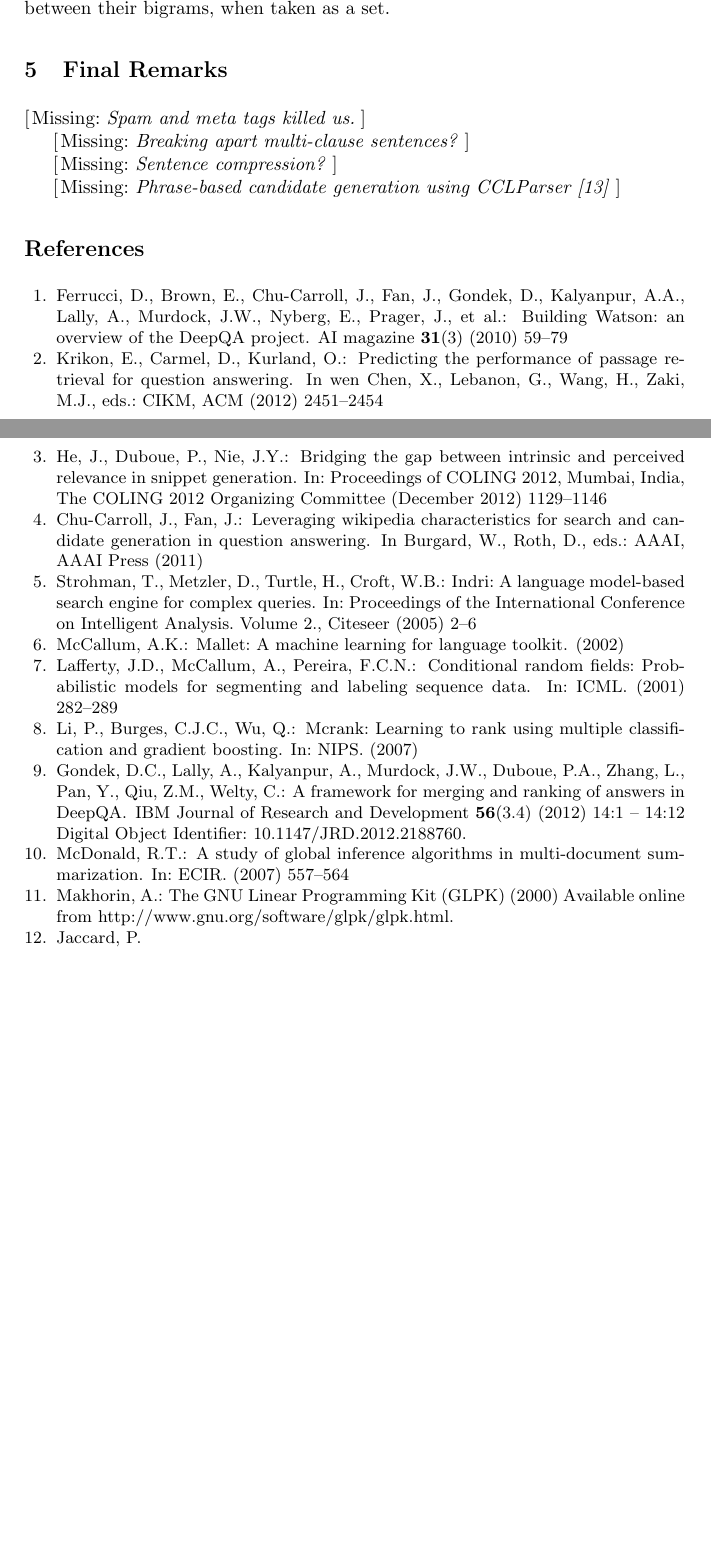
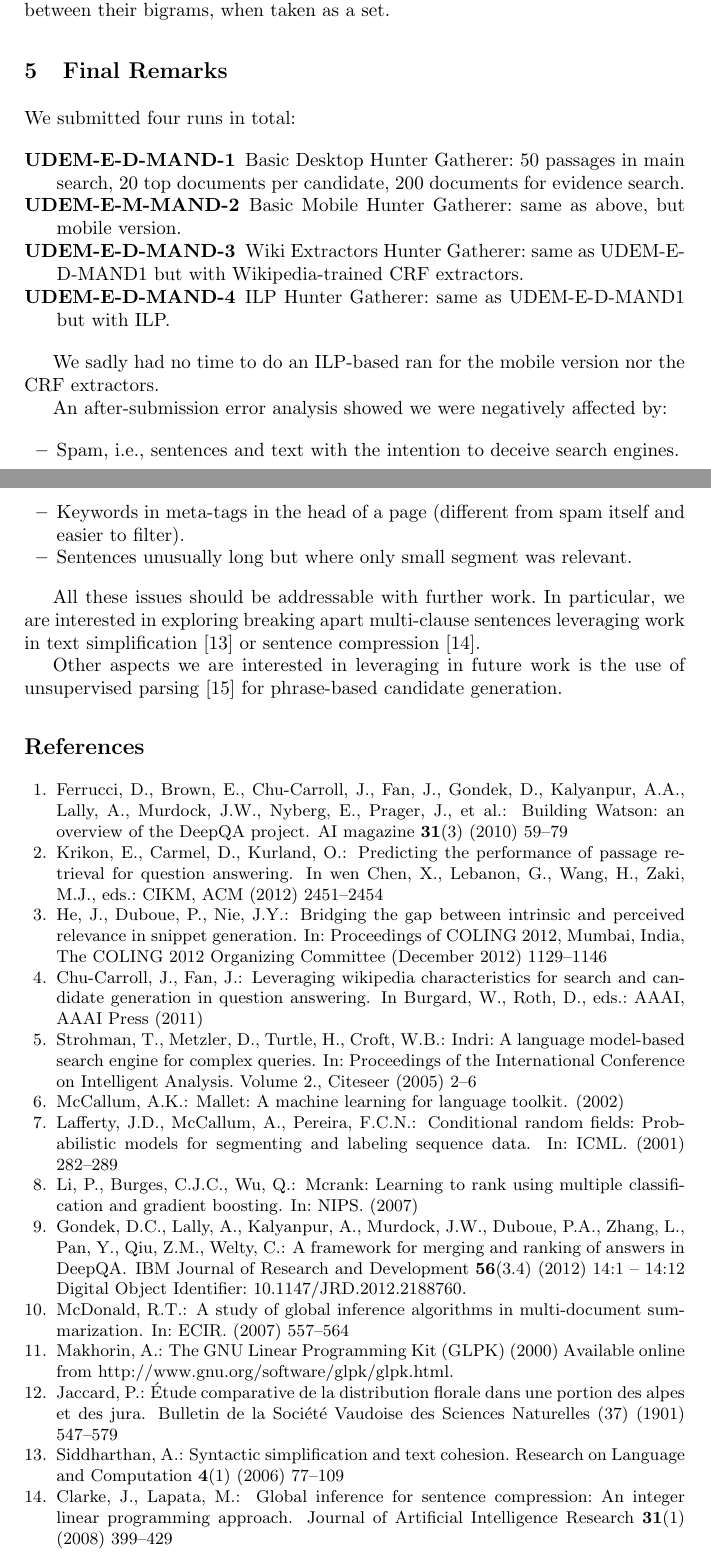
Before and after one commit to jinghe/hunter-gatherer, a LaTeX paper (docs/main.tex, which reads docs/outro.tex): two parts of pages 5 and 6 of 6 before the commit and two parts of pages 5 and 6 of 7 after it, joined at a grey line, cut so that both start at the same text, the shorter picture padded with empty space. Compiled offline with pdfLaTeX.

Commit message:
complete version

```diff
--- a/docs/outro.tex
+++ b/docs/outro.tex
@@ -1,10 +1,37 @@
 \section{Final Remarks}
 
-\missing{Spam and meta tags killed us.}
+We submitted four runs in total:
 
-\missing{Breaking apart multi-clause sentences?}
+\begin{description}
 
-\missing{Sentence compression?}
+\item[UDEM-E-D-MAND-1] Basic Desktop Hunter Gatherer: 50 passages in main search, 20 top documents per candidate, 200 documents for evidence search.
 
-\missing{Phrase-based candidate generation using CCLParser
-  \cite{seginer_etal_ACL07}}
+\item[UDEM-E-M-MAND-2] Basic Mobile Hunter Gatherer: same as above, but mobile version.
+
+\item[UDEM-E-D-MAND-3] Wiki Extractors Hunter Gatherer: same as UDEM-E-D-MAND1 but with Wikipedia-trained CRF extractors.
+
+\item[UDEM-E-D-MAND-4] ILP Hunter Gatherer: same as UDEM-E-D-MAND1 but with ILP.
+
+\end{description}
+
+We sadly had no time to do an ILP-based ran for the mobile version nor
+the CRF extractors.
+
+An after-submission error analysis showed we were negatively affected
+by:
+
+\begin{itemize}
+\item Spam, i.e., sentences and text with the intention to deceive search engines.
+\item Keywords in meta-tags in the head of a page (different from spam itself and easier to filter).
+\item Sentences unusually long but where only small segment was relevant.
+\end{itemize}
+
+All these issues should be addressable with further work. In
+particular, we are interested in exploring breaking apart multi-clause
+sentences leveraging work in text simplification
+\cite{siddharthan2006syntactic} or sentence compression
+\cite{clarke2008global}.
+
+Other aspects we are interested in leveraging in future work is the
+use of unsupervised parsing \cite{seginer_etal_ACL07} for phrase-based
+candidate generation.
```
Also changed, not shown: docs/intro.tex (+9 -17 lines), docs/main.bib (+22 -1 lines).
